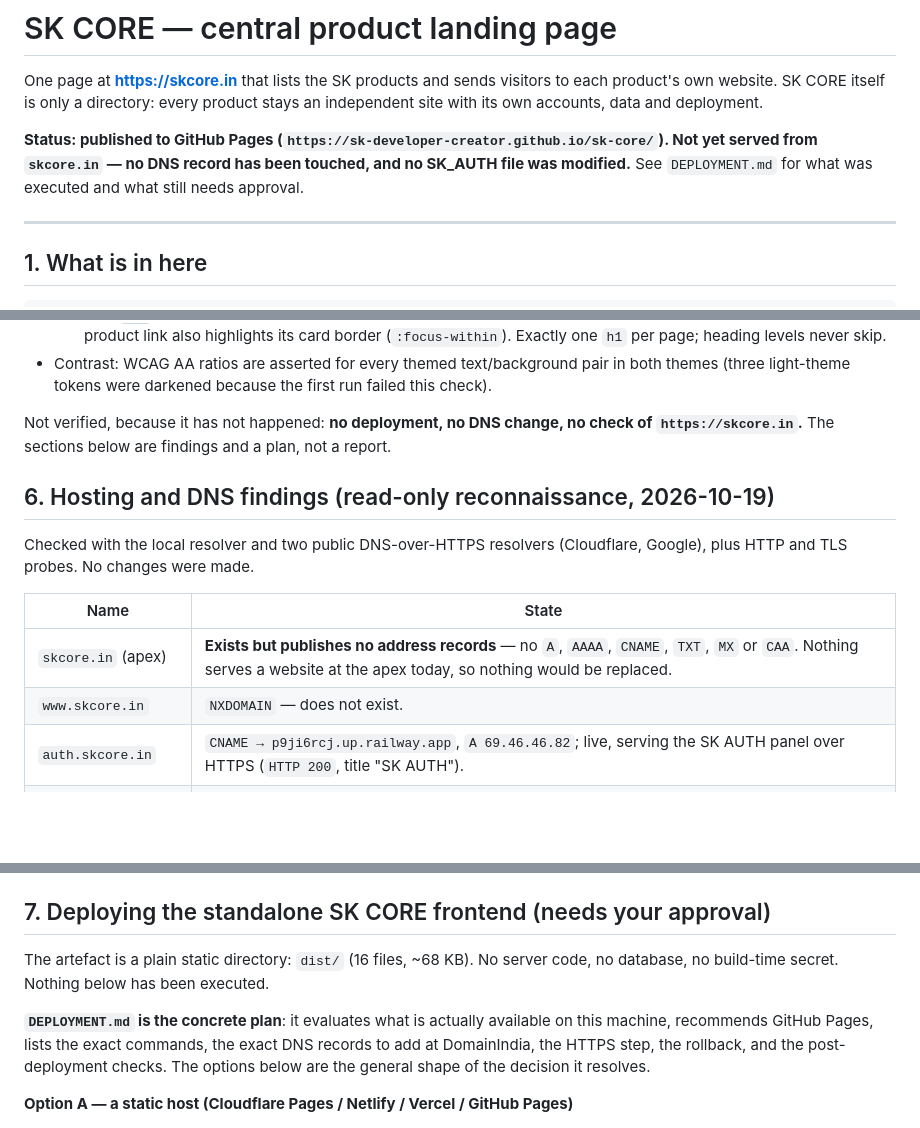
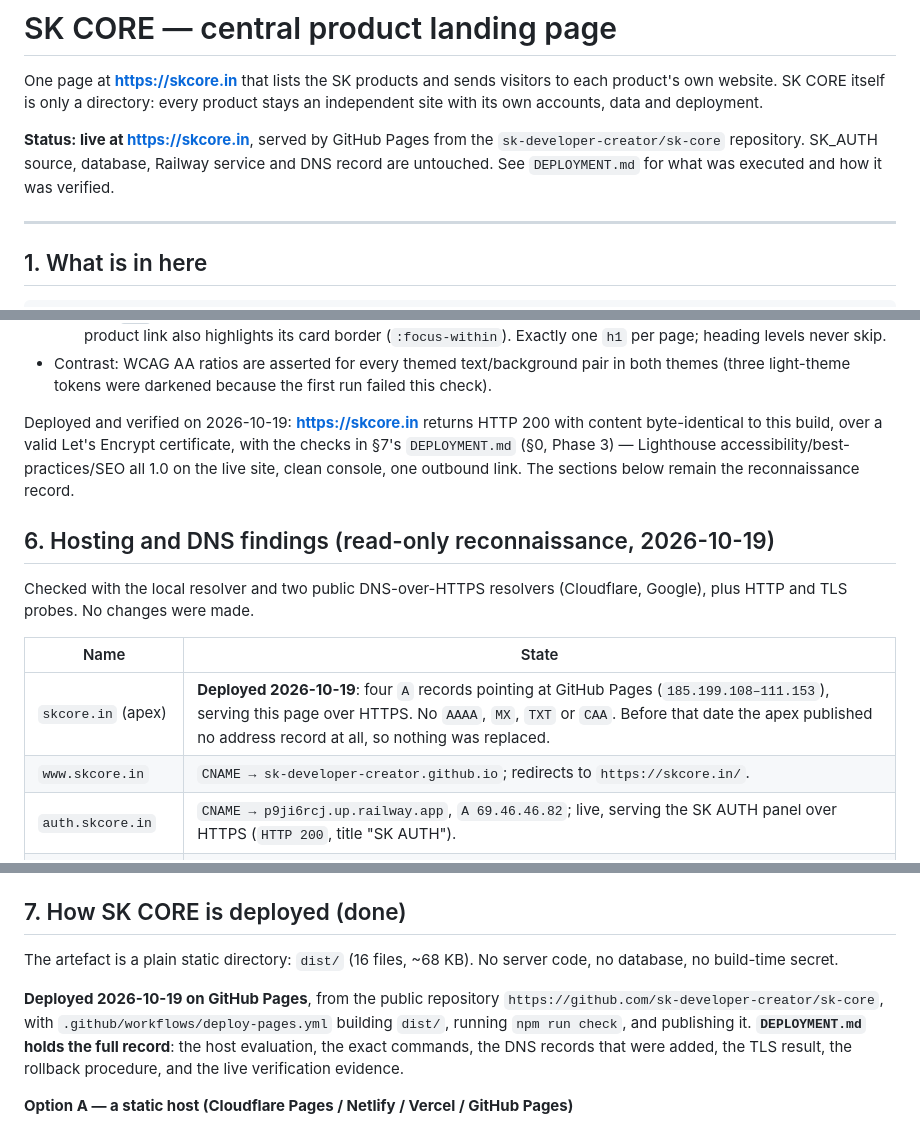
Before and after one commit to sk-developer-creator/sk-core, a Markdown page: README.md, 3 parts joined by grey strips. Drawn GitHub-style; blank space fills up the shorter version.

Commit message:
Record the completed skcore.in deployment and live verification results

```diff
--- a/README.md
+++ b/README.md
@@ -4,9 +4,9 @@ One page at **https://skcore.in** that lists the SK products and sends visitors
 product's own website. SK CORE itself is only a directory: every product stays an
 independent site with its own accounts, data and deployment.
 
-**Status: published to GitHub Pages (`https://sk-developer-creator.github.io/sk-core/`). Not yet
-served from `skcore.in` — no DNS record has been touched, and no SK_AUTH file was modified.**
-See `DEPLOYMENT.md` for what was executed and what still needs approval.
+**Status: live at https://skcore.in**, served by GitHub Pages from the `sk-developer-creator/sk-core`
+repository. SK_AUTH source, database, Railway service and DNS record are untouched.
+See `DEPLOYMENT.md` for what was executed and how it was verified.
 
 ---
 
@@ -140,8 +140,10 @@ Run `npm run check` to reproduce. Current result: **123 passed, 0 failed.**
 * Contrast: WCAG AA ratios are asserted for every themed text/background pair in both
   themes (three light-theme tokens were darkened because the first run failed this check).
 
-Not verified, because it has not happened: **no deployment, no DNS change, no check of
-`https://skcore.in`.** The sections below are findings and a plan, not a report.
+Deployed and verified on 2026-10-19: **https://skcore.in** returns HTTP 200 with content
+byte-identical to this build, over a valid Let's Encrypt certificate, with the checks in §7's
+`DEPLOYMENT.md` (§0, Phase 3) — Lighthouse accessibility/best-practices/SEO all 1.0 on the live
+site, clean console, one outbound link. The sections below remain the reconnaissance record.
 
 ## 6. Hosting and DNS findings (read-only reconnaissance, 2026-10-19)
 
@@ -150,8 +152,8 @@ Google), plus HTTP and TLS probes. No changes were made.
 
 | Name | State |
 | --- | --- |
-| `skcore.in` (apex) | **Exists but publishes no address records** — no `A`, `AAAA`, `CNAME`, `TXT`, `MX` or `CAA`. Nothing serves a website at the apex today, so nothing would be replaced. |
-| `www.skcore.in` | `NXDOMAIN` — does not exist. |
+| `skcore.in` (apex) | **Deployed 2026-10-19**: four `A` records pointing at GitHub Pages (`185.199.108–111.153`), serving this page over HTTPS. No `AAAA`, `MX`, `TXT` or `CAA`. Before that date the apex published no address record at all, so nothing was replaced. |
+| `www.skcore.in` | `CNAME → sk-developer-creator.github.io`; redirects to `https://skcore.in/`. |
 | `auth.skcore.in` | `CNAME → p9ji6rcj.up.railway.app`, `A 69.46.46.82`; live, serving the SK AUTH panel over HTTPS (`HTTP 200`, title "SK AUTH"). |
 | `*.skcore.in` wildcard | None (a random subdomain returns `NXDOMAIN`). |
 | `mail.skcore.in` | No records (consistent with no mail product). |
@@ -176,15 +178,16 @@ Google), plus HTTP and TLS probes. No changes were made.
   The `401` on `/api/auth/me` is normal for a signed-out visitor. **I changed nothing in
   SK AUTH** — this is a report only.
 
-## 7. Deploying the standalone SK CORE frontend (needs your approval)
+## 7. How SK CORE is deployed (done)
 
 The artefact is a plain static directory: `dist/` (16 files, ~68 KB). No server code, no
-database, no build-time secret. Nothing below has been executed.
+database, no build-time secret.
 
-**`DEPLOYMENT.md` is the concrete plan**: it evaluates what is actually available on this
-machine, recommends GitHub Pages, lists the exact commands, the exact DNS records to add at
-DomainIndia, the HTTPS step, the rollback, and the post-deployment checks. The options below
-are the general shape of the decision it resolves.
+**Deployed 2026-10-19 on GitHub Pages**, from the public repository
+`https://github.com/sk-developer-creator/sk-core`, with `.github/workflows/deploy-pages.yml`
+building `dist/`, running `npm run check`, and publishing it. **`DEPLOYMENT.md` holds the full
+record**: the host evaluation, the exact commands, the DNS records that were added, the TLS
+result, the rollback procedure, and the live verification evidence.
 
 **Option A — a static host (Cloudflare Pages / Netlify / Vercel / GitHub Pages)**
 1. Point the host at this repository; build command `npm run build`, output directory `dist`
```
Also changed, not shown: other parts of README.md (+2 -4 lines), DEPLOYMENT.md (+61 -21 lines).
